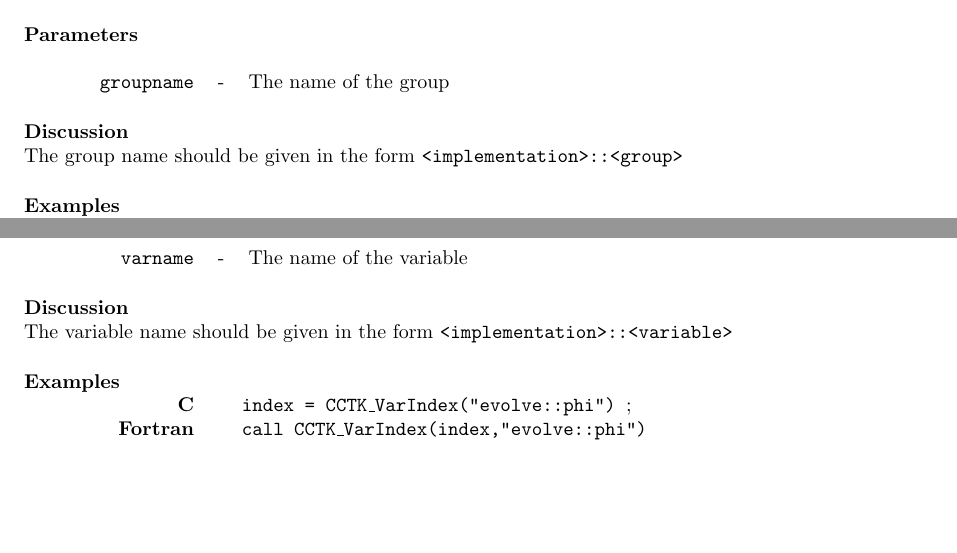
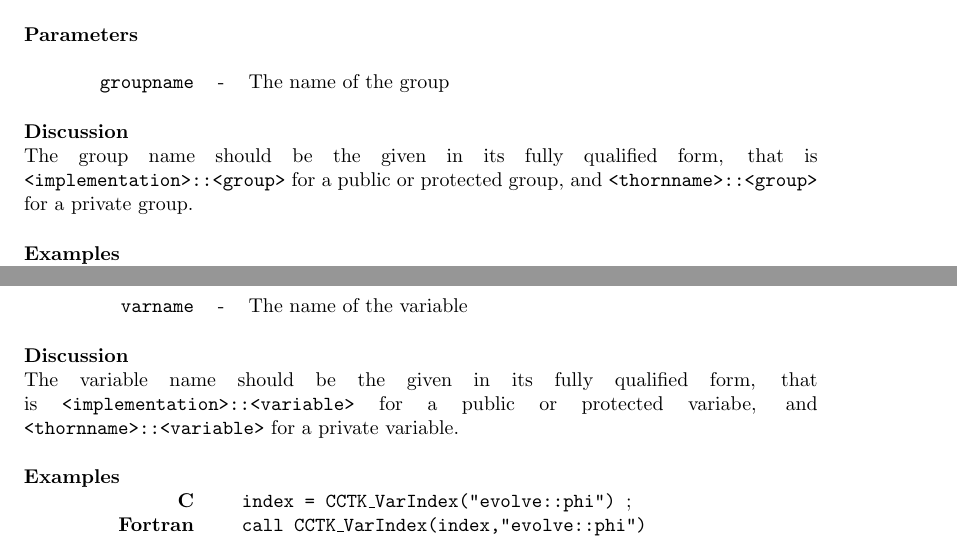
Before and after one commit to max-morris/Cactus, a LaTeX document (doc/UsersGuide/UsersGuide.tex, which reads doc/UsersGuide/FunctionReference.tex): two parts of pages 111 and 149 of 170, joined at a grey line, cut so that both start at the same text, the shorter picture padded with empty space. Compiled offline with pdfLaTeX.

Commit message:
Correcting docs for CCTK_GroupIndex, CCTK_VarIndex pointed out by Karen.
git-svn-id: https://svn.cactuscode.org/flesh/trunk@1893 17b73243-c579-4c4c-a9d2-2d5706c11dac

```diff
--- a/doc/UsersGuide/FunctionReference.tex
+++ b/doc/UsersGuide/FunctionReference.tex
@@ -1287,7 +1287,7 @@ The variable name should be in the form {\t <implementation>::<variable>}
 \parameter{groupname}{The name of the group}
 \end{params}
 \begin{discussion}
-The group name should be given in the form {\t <implementation>::<group>}
+The group name should be the given in its fully qualified form, that is {\t <implementation>::<group>} for a public or protected group, and {\t <thornname>::<group>} for a private group.
 \end{discussion}
 \begin{examples}
 \begin{tabular}{@{}p{3cm}cp{11cm}}
@@ -2293,7 +2293,7 @@ the preferred method from synchronising variables.
 \parameter{varname}{The name of the variable}
 \end{params}
 \begin{discussion}
-The variable name should be given in the form {\t <implementation>::<variable>}
+The variable name should be the given in its fully qualified form, that is {\t <implementation>::<variable>} for a public or protected variabe, and {\t <thornname>::<variable>} for a private variable.
 \end{discussion}
 \begin{examples}
 \begin{tabular}{@{}p{3cm}cp{11cm}}
```
